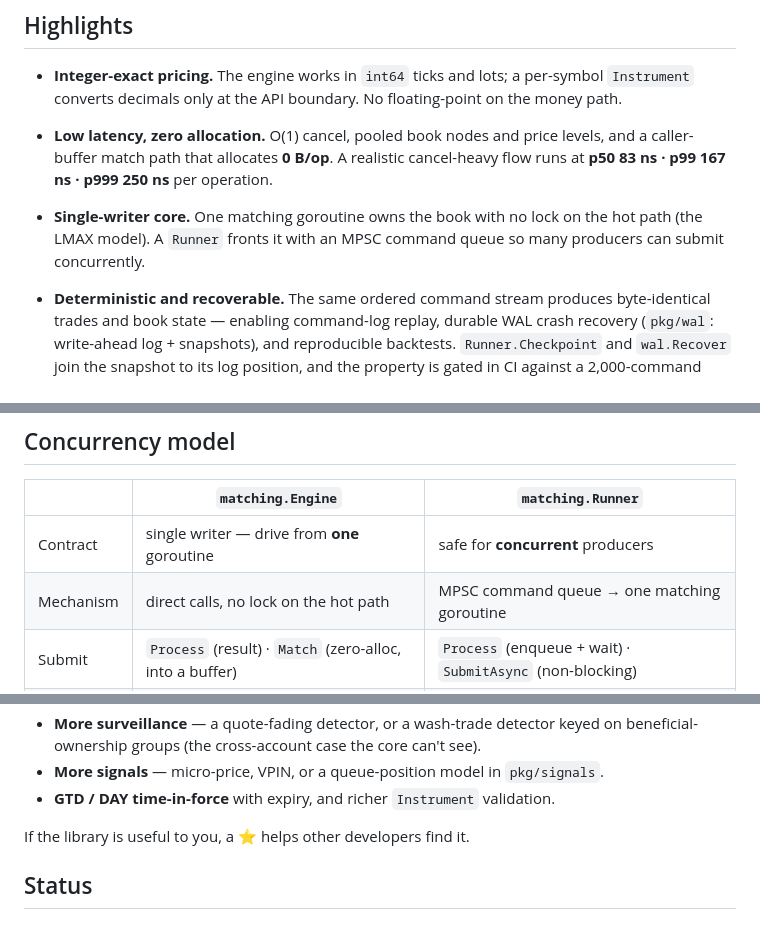
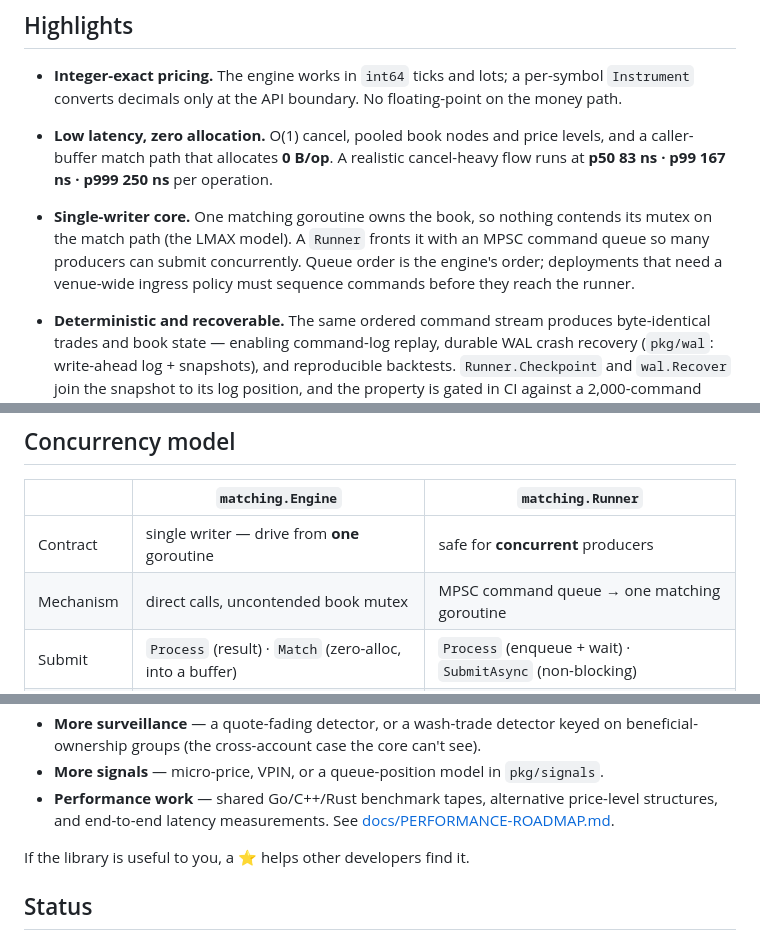
Before and after one commit to intrepidkarthi/orderbook, a Markdown page: README.md, 3 parts joined by grey strips. Drawn GitHub-style.

```diff
--- a/README.md
+++ b/README.md
@@ -161,9 +183,11 @@ gaps no library work can close, because they are properties of your deployment.
   levels, and a caller-buffer match path that allocates **0 B/op**. A realistic
   cancel-heavy flow runs at **p50 83 ns · p99 167 ns · p999 250 ns** per
   operation.
-- **Single-writer core.** One matching goroutine owns the book with no lock on
-  the hot path (the LMAX model). A `Runner` fronts it with an MPSC command queue
-  so many producers can submit concurrently.
+- **Single-writer core.** One matching goroutine owns the book, so nothing
+  contends its mutex on the match path (the LMAX model). A `Runner` fronts it
+  with an MPSC command queue so many producers can submit concurrently. Queue
+  order is the engine's order; deployments that need a venue-wide ingress policy
+  must sequence commands before they reach the runner.
 - **Deterministic and recoverable.** The same ordered command stream produces
   byte-identical trades and book state — enabling command-log replay, durable
   WAL crash recovery (`pkg/wal`: write-ahead log + snapshots), and reproducible
@@ -250,7 +274,7 @@ gaps no library work can close, because they are properties of your deployment.
 | | `matching.Engine` | `matching.Runner` |
 |---|---|---|
 | Contract | single writer — drive from **one** goroutine | safe for **concurrent** producers |
-| Mechanism | direct calls, no lock on the hot path | MPSC command queue → one matching goroutine |
+| Mechanism | direct calls, uncontended book mutex | MPSC command queue → one matching goroutine |
 | Submit | `Process` (result) · `Match` (zero-alloc, into a buffer) | `Process` (enqueue + wait) · `SubmitAsync` (non-blocking) |
 | Reads | `BestBid` / `Snapshot` / … (book has its own RW-lock) | same, delegated to the engine |
 | Use when | you own the sequencing loop; benchmarks | any multi-goroutine service |
@@ -473,7 +497,7 @@ or discussion if you want to talk through an idea first.
 - **More surveillance** — a quote-fading detector, or a wash-trade detector keyed
   on beneficial-ownership groups (the cross-account case the core can't see).
 - **More signals** — micro-price, VPIN, or a queue-position model in `pkg/signals`.
-- **GTD / DAY time-in-force** with expiry, and richer `Instrument` validation.
+- **Performance work** — shared Go/C++/Rust benchmark tapes, alternative price-level structures, and end-to-end latency measurements. See [docs/PERFORMANCE-ROADMAP.md](docs/PERFORMANCE-ROADMAP.md).
 
 If the library is useful to you, a ⭐ helps other developers find it.
 
```
Also changed, not shown: other parts of README.md (+39 -17 lines), .github/readme/demo.gif.
